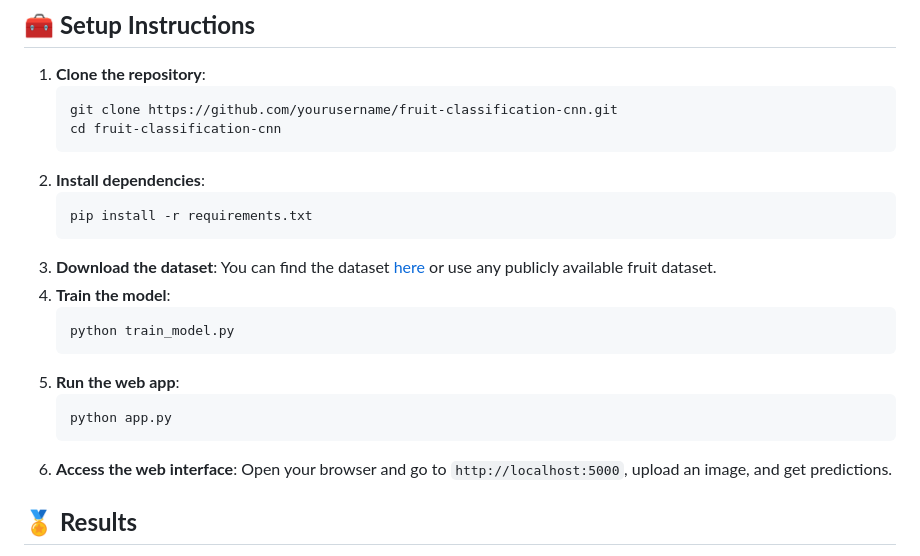
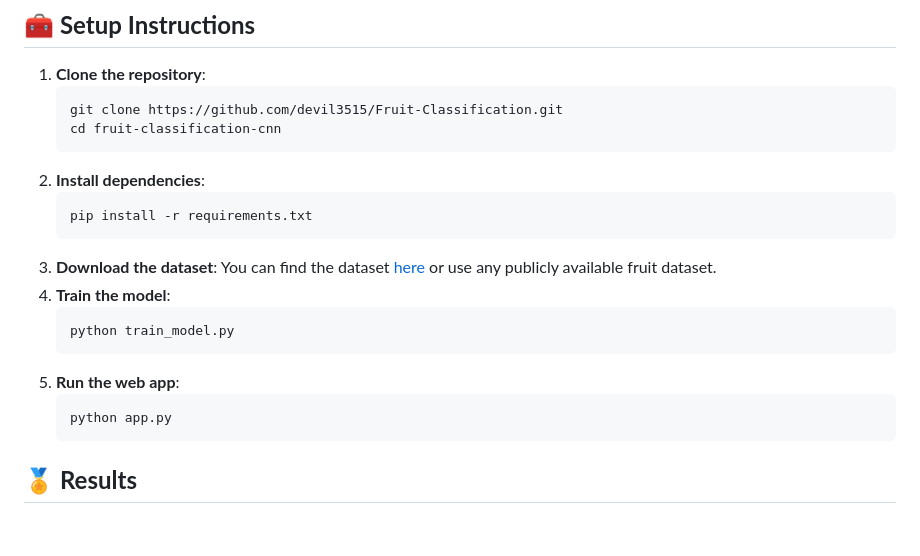
Before and after one commit to devil3515/Fruit-Classification, a Markdown page: README.md, the part around the change. Drawn GitHub-style; blank space fills up the shorter version.

````diff
--- a/README.md
+++ b/README.md
@@ -23,7 +23,7 @@ The goal of this project is to build a deep learning model capable of accurately
 ## 🧰 **Setup Instructions**
 1. **Clone the repository**:
    ```bash
-   git clone https://github.com/yourusername/fruit-classification-cnn.git
+   git clone https://github.com/devil3515/Fruit-Classification.git
    cd fruit-classification-cnn
    ```
 2. **Install dependencies**:
@@ -39,8 +39,6 @@ The goal of this project is to build a deep learning model capable of accurately
    ```bash
    python app.py
    ```
-6. **Access the web interface**:
-   Open your browser and go to `http://localhost:5000`, upload an image, and get predictions.
 
 ## 🏅 **Results**
 - Achieved **85% accuracy** on the test dataset.
````
